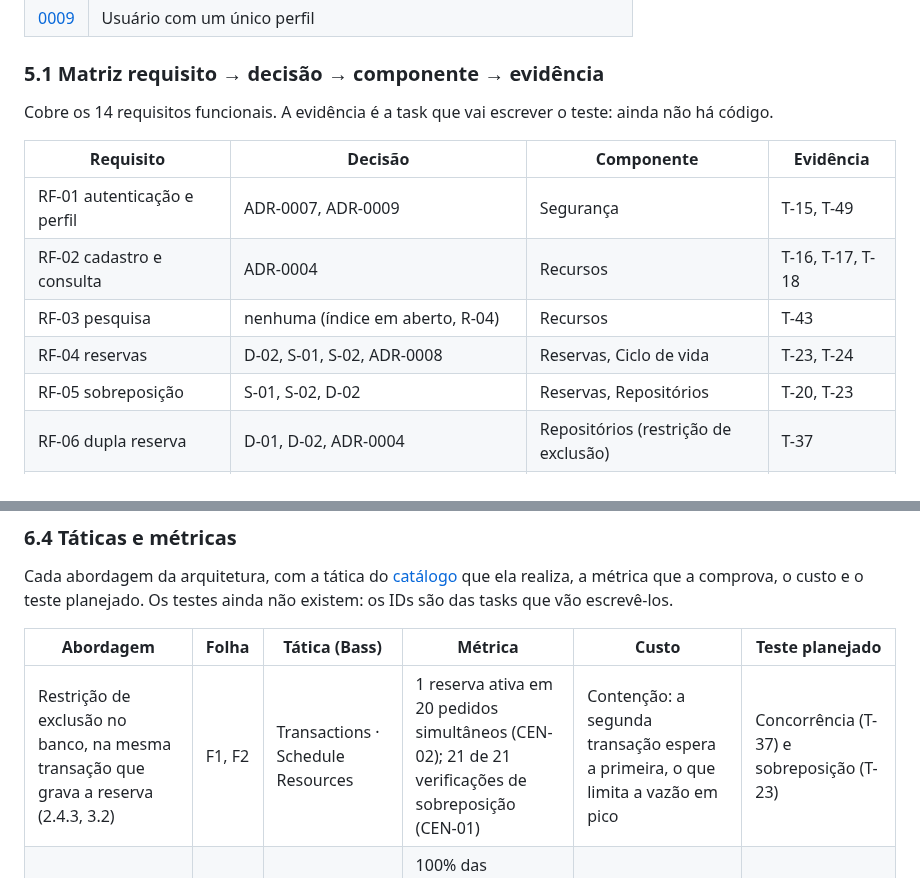
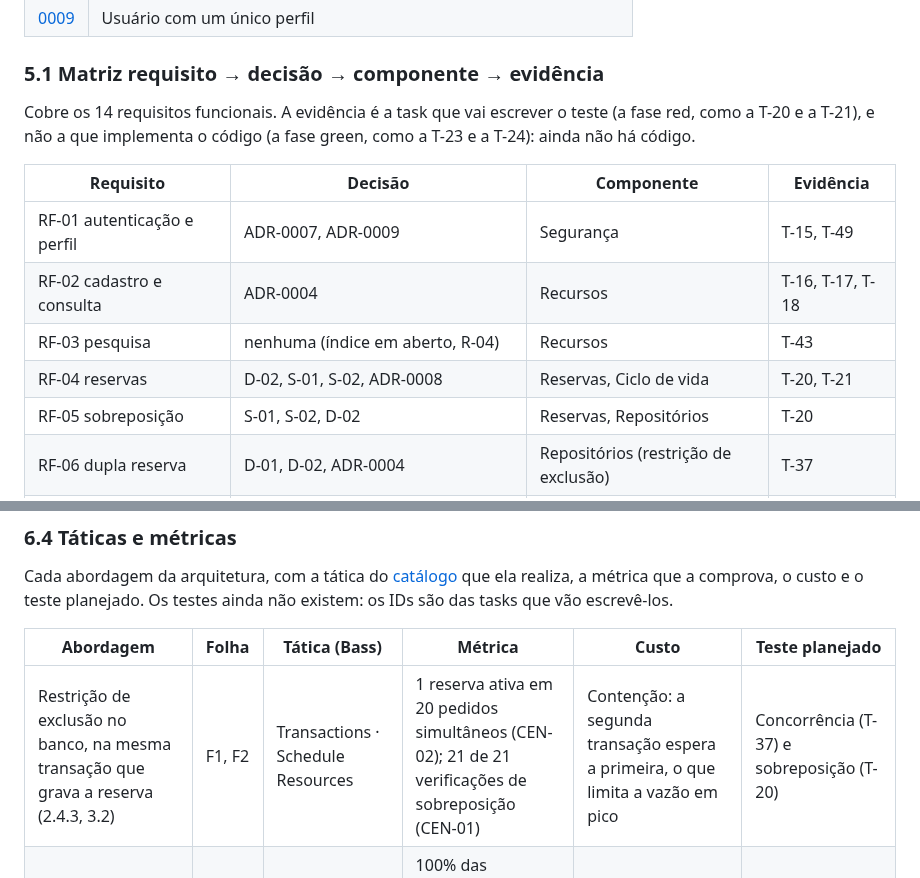
Before and after one commit to renatarsilva/projeto-qualidade-software-senac, a Markdown page: docs/arquitetura.md, 2 parts joined by grey strips. Rendered like a GitHub page.

Commit message:
fix(arquitetura): aponta a task que escreve o teste como evidência, não a do código (T-14)

```diff
--- a/docs/arquitetura.md
+++ b/docs/arquitetura.md
@@ -595,15 +595,15 @@ As decisões ficam em [`docs/adr/`](adr/). Os ADRs desta arquitetura:
 
 ### 5.1 Matriz requisito → decisão → componente → evidência
 
-Cobre os 14 requisitos funcionais. A evidência é a task que vai escrever o teste: ainda não há código.
+Cobre os 14 requisitos funcionais. A evidência é a task que vai escrever o teste (a fase red, como a T-20 e a T-21), e não a que implementa o código (a fase green, como a T-23 e a T-24): ainda não há código.
 
 | Requisito | Decisão | Componente | Evidência |
 |---|---|---|---|
 | RF-01 autenticação e perfil | ADR-0007, ADR-0009 | Segurança | T-15, T-49 |
 | RF-02 cadastro e consulta | ADR-0004 | Recursos | T-16, T-17, T-18 |
 | RF-03 pesquisa | nenhuma (índice em aberto, R-04) | Recursos | T-43 |
-| RF-04 reservas | D-02, S-01, S-02, ADR-0008 | Reservas, Ciclo de vida | T-23, T-24 |
-| RF-05 sobreposição | S-01, S-02, D-02 | Reservas, Repositórios | T-20, T-23 |
+| RF-04 reservas | D-02, S-01, S-02, ADR-0008 | Reservas, Ciclo de vida | T-20, T-21 |
+| RF-05 sobreposição | S-01, S-02, D-02 | Reservas, Repositórios | T-20 |
 | RF-06 dupla reserva | D-01, D-02, ADR-0004 | Repositórios (restrição de exclusão) | T-37 |
 | RF-07 aprovação de restrito | S-03, ADR-0007 | Ciclo de vida, Segurança | T-34 |
 | RF-08 manutenção | S-04, S-05 | Recursos (manutenção) | T-35 |
@@ -725,7 +725,7 @@ Cada abordagem da arquitetura, com a tática do [catálogo](taticas-arquiteturai
 
 | Abordagem | Folha | Tática (Bass) | Métrica | Custo | Teste planejado |
 |---|---|---|---|---|---|
-| Restrição de exclusão no banco, na mesma transação que grava a reserva (2.4.3, 3.2) | F1, F2 | Transactions · Schedule Resources | 1 reserva ativa em 20 pedidos simultâneos (CEN-02); 21 de 21 verificações de sobreposição (CEN-01) | Contenção: a segunda transação espera a primeira, o que limita a vazão em pico | Concorrência (T-37) e sobreposição (T-23) |
+| Restrição de exclusão no banco, na mesma transação que grava a reserva (2.4.3, 3.2) | F1, F2 | Transactions · Schedule Resources | 1 reserva ativa em 20 pedidos simultâneos (CEN-02); 21 de 21 verificações de sobreposição (CEN-01) | Contenção: a segunda transação espera a primeira, o que limita a vazão em pico | Concorrência (T-37) e sobreposição (T-20) |
 | Ciclo de vida como ponto único de mudança de estado, com tabela de transições (2.3) | F3, F6 | Sanity Checking · Audit · Timestamp | 100% das transições inválidas recusadas; 1 registro de auditoria por mudança de estado | Um componente obrigatório no caminho; volume da tabela de auditoria | Ciclo de vida (T-21) e auditoria (T-40) |
 | Segurança na frente de todas as entradas, com matriz de perfil por operação (2.3) | F4, F5 | Authenticate Actors · Authorize Actors | 0 operações por perfil não autorizado; 100% das células da matriz com o resultado esperado (RNF-06) | Complexidade do modelo de permissões | Matriz parametrizada (T-49) |
 | Notificação depois da transação, com timeouts configuráveis (2.4.1) | F7 | Bound Execution Times · Exception Handling | 0 reversões de reserva com HTTP 500 ou timeout; timeouts de 500 ms e 1500 ms (candidatas, DP-08) | Notificação perdida, sem reenvio (FE-05) | WireMock (T-31) |
```
